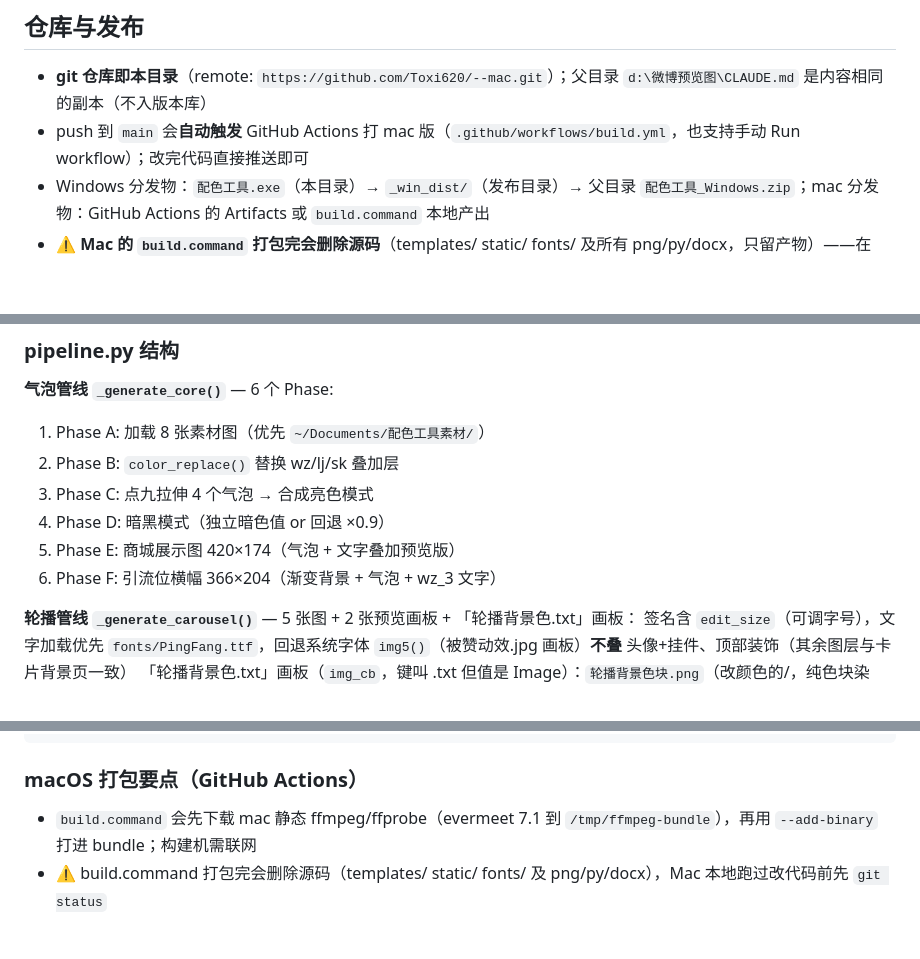
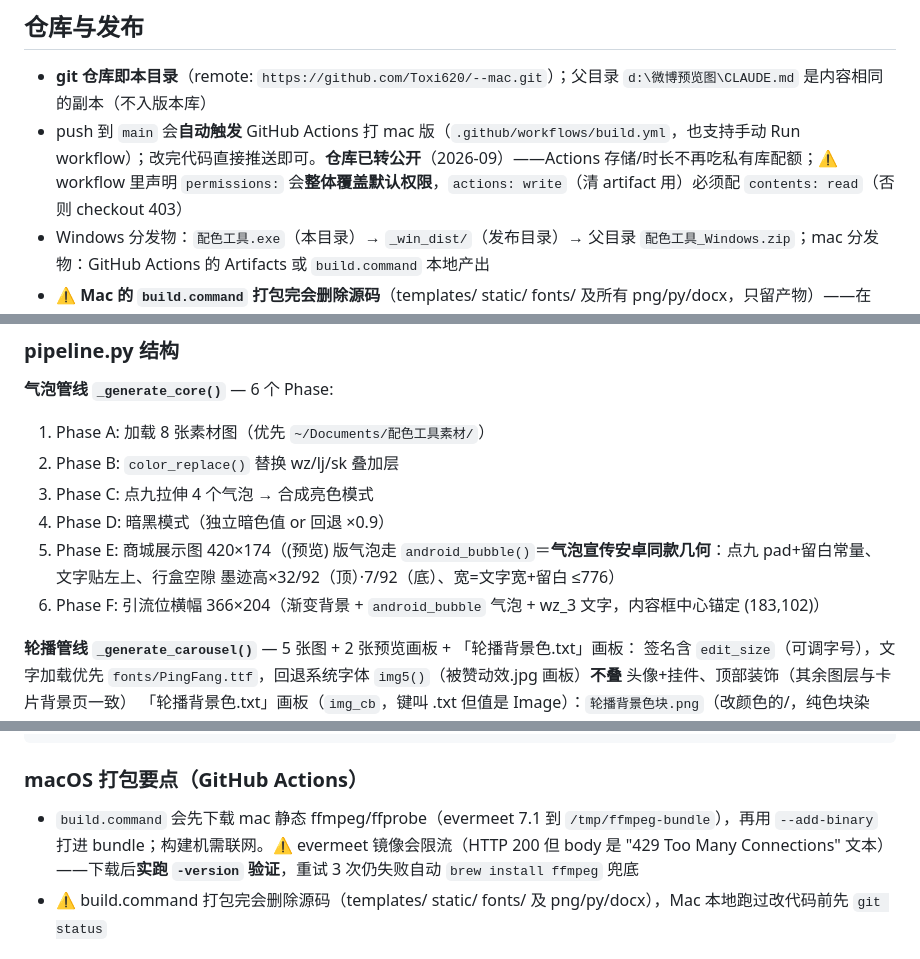
Before and after one commit to Toxi620/--mac, a Markdown page: CLAUDE.md, 3 parts joined by grey strips. Drawn GitHub-style; blank space fills up the shorter version.

Commit message:
CLAUDE.md 补充 android_bubble/Actions修复/仓库转公开说明
Co-Authored-By: Claude <noreply@anthropic.com>

````diff
--- a/CLAUDE.md
+++ b/CLAUDE.md
@@ -33,7 +33,7 @@ This file provides guidance to Claude Code (claude.ai/code) when working with co
 ## 仓库与发布
 
 - **git 仓库即本目录**（remote: `https://github.com/Toxi620/--mac.git`）；父目录 `d:\微博预览图\CLAUDE.md` 是内容相同的副本（不入版本库）
-- push 到 `main` 会**自动触发** GitHub Actions 打 mac 版（`.github/workflows/build.yml`，也支持手动 Run workflow）；改完代码直接推送即可
+- push 到 `main` 会**自动触发** GitHub Actions 打 mac 版（`.github/workflows/build.yml`，也支持手动 Run workflow）；改完代码直接推送即可。**仓库已转公开**（2026-09）——Actions 存储/时长不再吃私有库配额；⚠️ workflow 里声明 `permissions:` 会**整体覆盖默认权限**，`actions: write`（清 artifact 用）必须配 `contents: read`（否则 checkout 403）
 - Windows 分发物：`配色工具.exe`（本目录）→ `_win_dist/`（发布目录）→ 父目录 `配色工具_Windows.zip`；mac 分发物：GitHub Actions 的 Artifacts 或 `build.command` 本地产出
 - **⚠️ Mac 的 `build.command` 打包完会删除源码**（templates/ static/ fonts/ 及所有 png/py/docx，只留产物）——在 Mac 跑过它之后改代码前先 `git status` 确认源码还在，丢失可从 git 恢复
 
@@ -46,8 +46,8 @@ This file provides guidance to Claude Code (claude.ai/code) when working with co
 2. Phase B: `color_replace()` 替换 wz/lj/sk 叠加层
 3. Phase C: 点九拉伸 4 个气泡 → 合成亮色模式
 4. Phase D: 暗黑模式（独立暗色值 or 回退 ×0.9）
-5. Phase E: 商城展示图 420×174（气泡 + 文字叠加预览版）
-6. Phase F: 引流位横幅 366×204（渐变背景 + 气泡 + wz_3 文字）
+5. Phase E: 商城展示图 420×174（(预览) 版气泡走 `android_bubble()`＝**气泡宣传安卓同款几何**：点九 pad+留白常量、文字贴左上、行盒空隙 墨迹高×32/92（顶）·7/92（底）、宽=文字宽+留白 ≤776）
+6. Phase F: 引流位横幅 366×204（渐变背景 + `android_bubble` 气泡 + wz_3 文字，内容框中心锚定 (183,102)）
 
 **轮播管线 `_generate_carousel()`** — 5 张图 + 2 张预览画板 + 「轮播背景色.txt」画板：
 签名含 `edit_size`（可调字号），文字加载优先 `fonts/PingFang.ttf`，回退系统字体
@@ -236,7 +236,7 @@ python -m PyInstaller --onefile -w --distpath . --add-data "templates;templates"
 ```
 
 ### macOS 打包要点（GitHub Actions）
-- `build.command` 会先下载 mac 静态 ffmpeg/ffprobe（evermeet 7.1 到 `/tmp/ffmpeg-bundle`），再用 `--add-binary` 打进 bundle；构建机需联网
+- `build.command` 会先下载 mac 静态 ffmpeg/ffprobe（evermeet 7.1 到 `/tmp/ffmpeg-bundle`），再用 `--add-binary` 打进 bundle；构建机需联网。⚠️ evermeet 镜像会限流（HTTP 200 但 body 是 "429 Too Many Connections" 文本）——下载后**实跑 `-version` 验证**，重试 3 次仍失败自动 `brew install ffmpeg` 兜底
 - ⚠️ build.command 打包完会删除源码（templates/ static/ fonts/ 及 png/py/docx），Mac 本地跑过改代码前先 `git status`
 
 ## 注意事项
````
